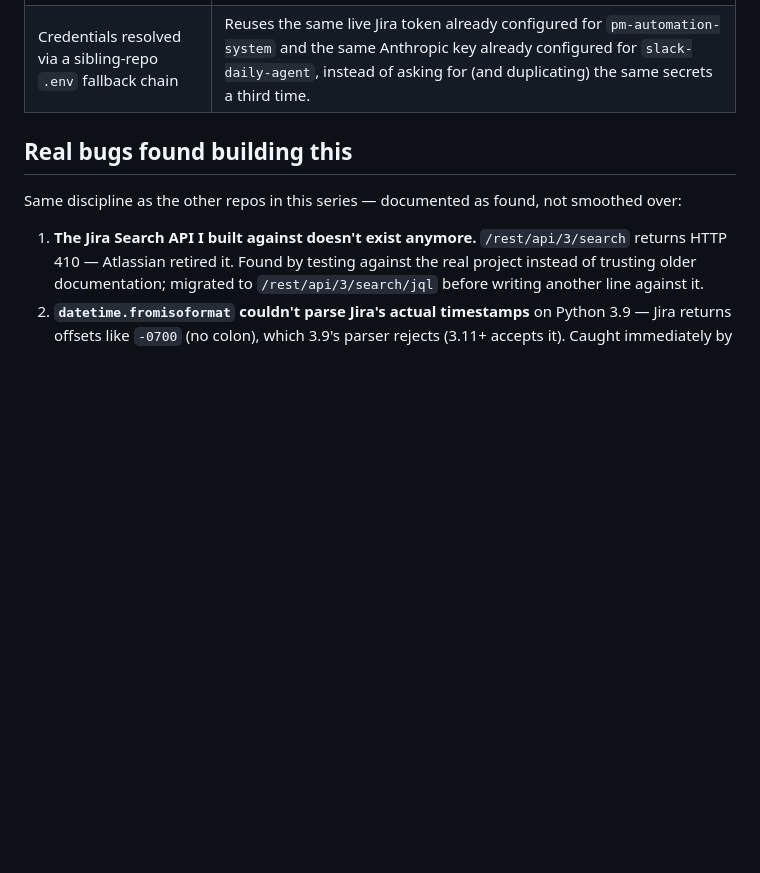
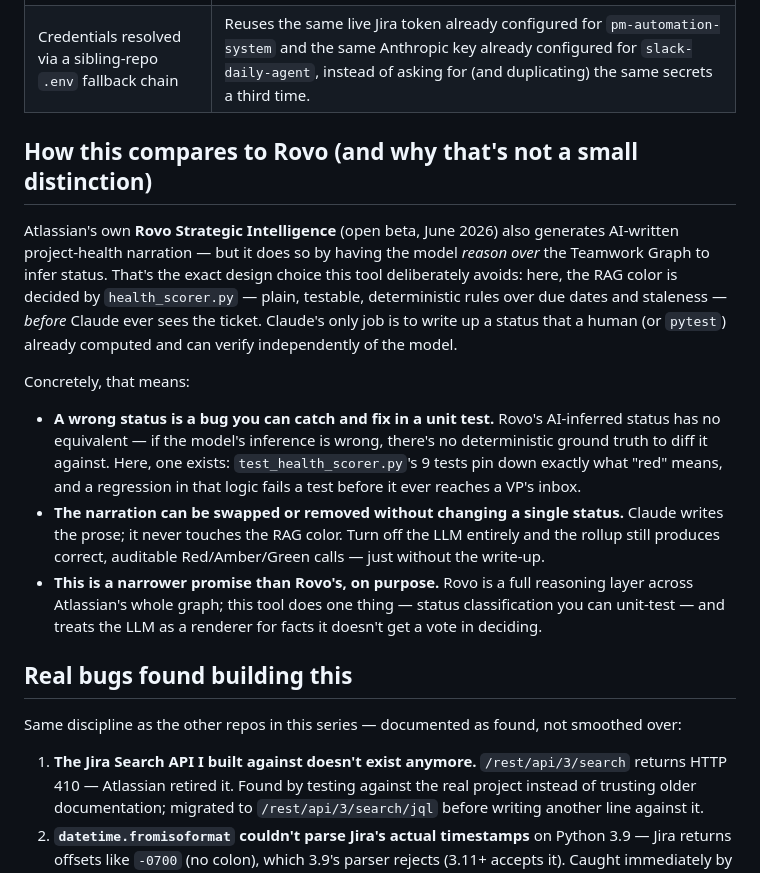
Before and after one commit to PlainJane20/exec-status-rollup, a Markdown page: README.md, the part around the change. GitHub-like rendering; blank space fills up the shorter version.

Commit message:
Add explicit comparison to Rovo Strategic Intelligence
Names the specific incumbent behavior this tool deliberately avoids:
Rovo has the model reason over the Teamwork Graph to infer status;
here health_scorer.py decides RAG color by deterministic rule before
Claude ever sees the ticket, so a wrong status is a catchable unit-test
bug rather than an unfalsifiable model inference.

Co-Authored-By: Claude Sonnet 5 <noreply@anthropic.com>

```diff
--- a/README.md
+++ b/README.md
@@ -56,6 +56,33 @@ flowchart LR
 | Deterministic logic gets unit tests, not an eval harness | `health_scorer.py` has no model in the loop — there's nothing for an LLM judge to grade. `eval/`-style harnesses are for probabilistic output; plain `pytest` is the right tool here, and it's what actually caught a real bug (below). |
 | Workstream matching by exact Jira key, not fuzzy text | A related project needed `difflib` fuzzy matching because Slack questions have no stable ID. Jira issues do — using an exact key match instead of fuzzy matching where the data supports it is simpler and has zero false-match risk. |
 | Credentials resolved via a sibling-repo `.env` fallback chain | Reuses the same live Jira token already configured for `pm-automation-system` and the same Anthropic key already configured for `slack-daily-agent`, instead of asking for (and duplicating) the same secrets a third time. |
+
+## How this compares to Rovo (and why that's not a small distinction)
+
+Atlassian's own **Rovo Strategic Intelligence** (open beta, June 2026) also
+generates AI-written project-health narration — but it does so by having the
+model *reason over* the Teamwork Graph to infer status. That's the exact
+design choice this tool deliberately avoids: here, the RAG color is decided
+by `health_scorer.py` — plain, testable, deterministic rules over due dates
+and staleness — *before* Claude ever sees the ticket. Claude's only job is to
+write up a status that a human (or `pytest`) already computed and can verify
+independently of the model.
+
+Concretely, that means:
+
+- **A wrong status is a bug you can catch and fix in a unit test.** Rovo's
+  AI-inferred status has no equivalent — if the model's inference is wrong,
+  there's no deterministic ground truth to diff it against. Here, one exists:
+  `test_health_scorer.py`'s 9 tests pin down exactly what "red" means, and a
+  regression in that logic fails a test before it ever reaches a VP's inbox.
+- **The narration can be swapped or removed without changing a single status.**
+  Claude writes the prose; it never touches the RAG color. Turn off the LLM
+  entirely and the rollup still produces correct, auditable Red/Amber/Green
+  calls — just without the write-up.
+- **This is a narrower promise than Rovo's, on purpose.** Rovo is a full
+  reasoning layer across Atlassian's whole graph; this tool does one thing —
+  status classification you can unit-test — and treats the LLM as a renderer
+  for facts it doesn't get a vote in deciding.
 
 ## Real bugs found building this
 
```
